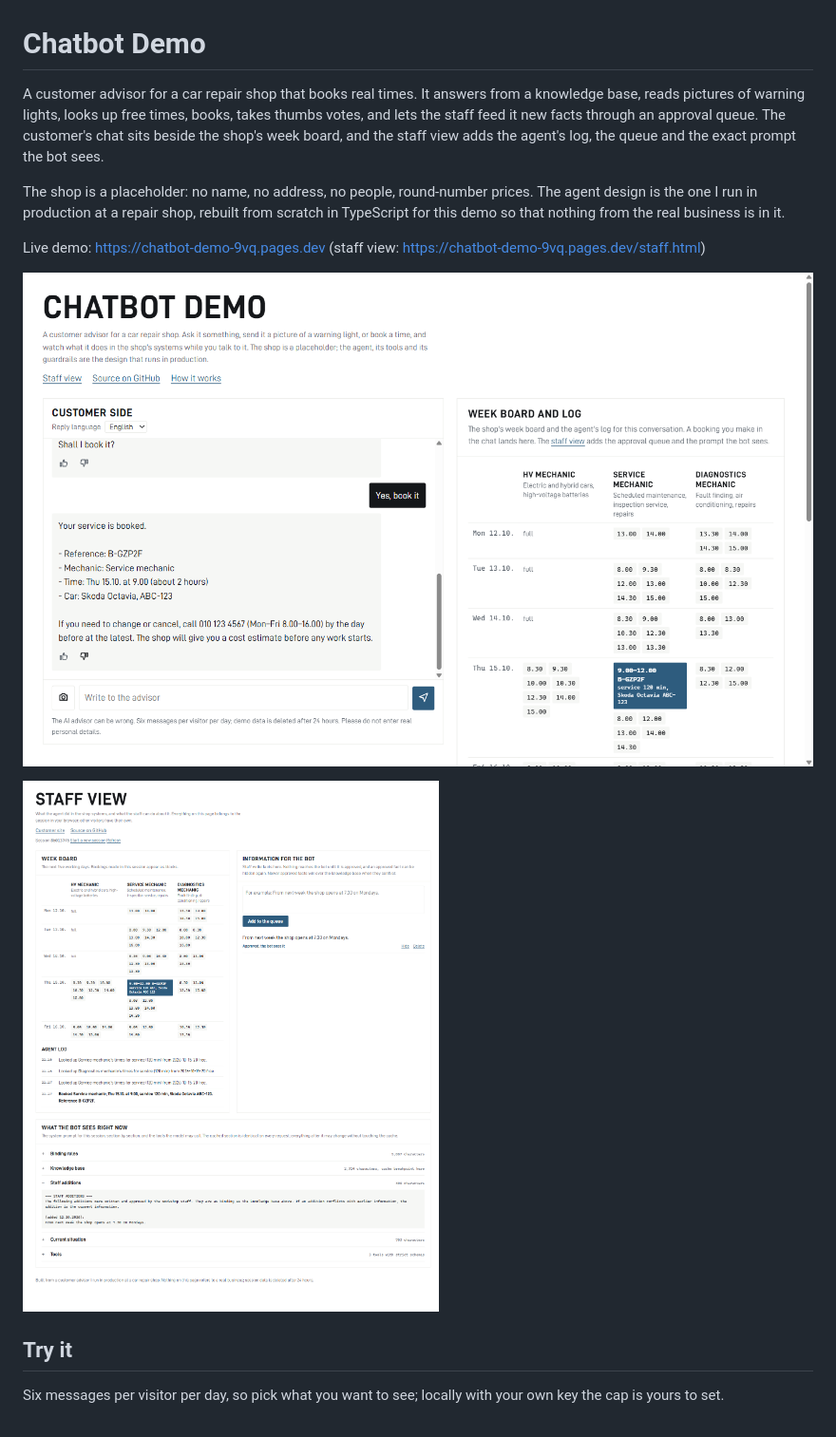
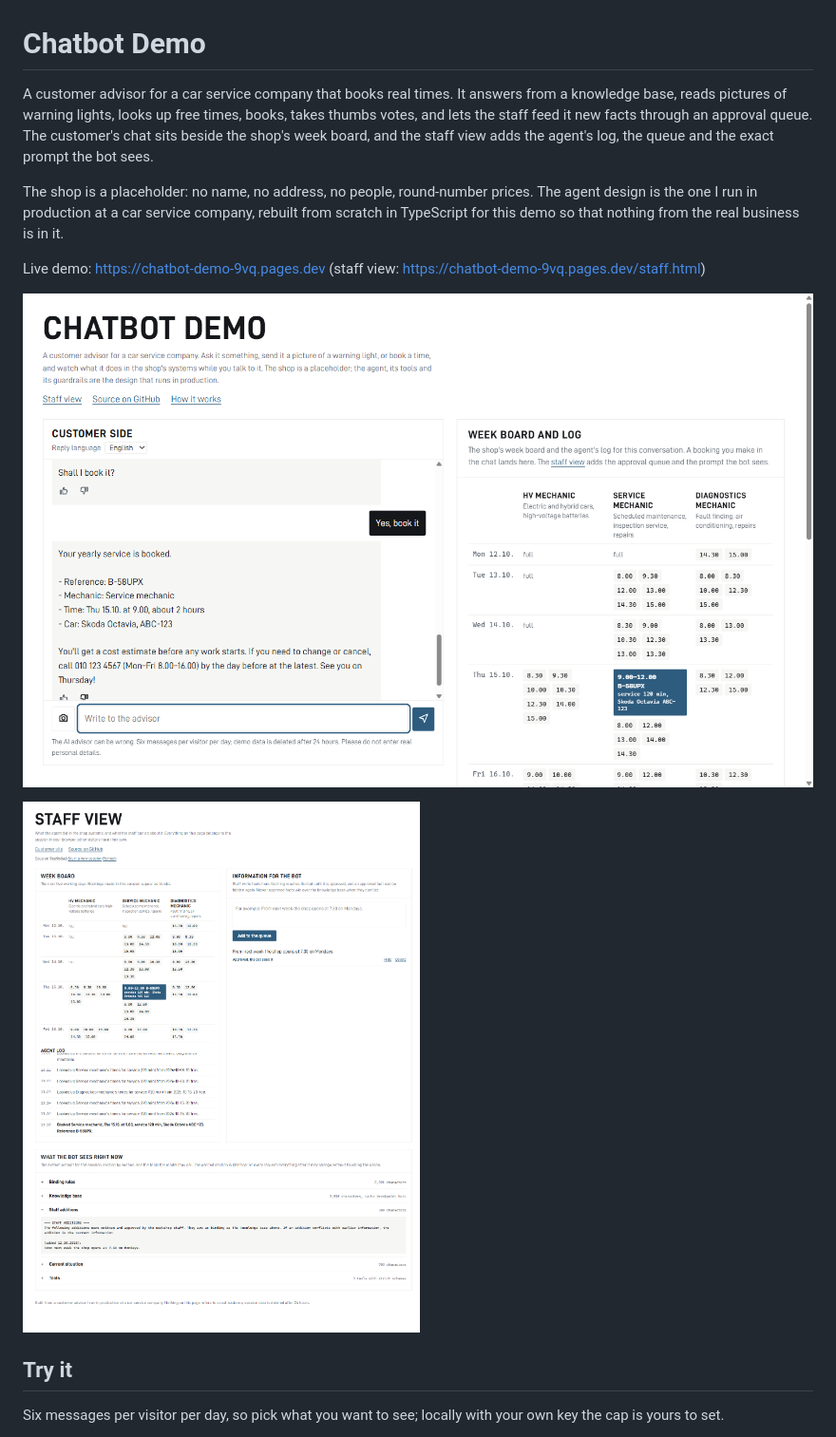
Before and after one commit to flinckjonathan/chatbot-demo, a Markdown page: README.md, the part around the change. Shown: that part at 95% size. Drawn GitHub-style; pictures changed too: docs/screenshot-staff.png, docs/screenshot.png.

```diff
--- a/README.md
+++ b/README.md
@@ -1,8 +1,8 @@
 # Chatbot Demo
 
-A customer advisor for a car repair shop that books real times. It answers from a knowledge base, reads pictures of warning lights, looks up free times, books, takes thumbs votes, and lets the staff feed it new facts through an approval queue. The customer's chat sits beside the shop's week board, and the staff view adds the agent's log, the queue and the exact prompt the bot sees.
+A customer advisor for a car service company that books real times. It answers from a knowledge base, reads pictures of warning lights, looks up free times, books, takes thumbs votes, and lets the staff feed it new facts through an approval queue. The customer's chat sits beside the shop's week board, and the staff view adds the agent's log, the queue and the exact prompt the bot sees.
 
-The shop is a placeholder: no name, no address, no people, round-number prices. The agent design is the one I run in production at a repair shop, rebuilt from scratch in TypeScript for this demo so that nothing from the real business is in it.
+The shop is a placeholder: no name, no address, no people, round-number prices. The agent design is the one I run in production at a car service company, rebuilt from scratch in TypeScript for this demo so that nothing from the real business is in it.
 
 Live demo: https://chatbot-demo-9vq.pages.dev (staff view: https://chatbot-demo-9vq.pages.dev/staff.html)
 
```
Also changed, not shown: DESIGN.md (+1 -1 lines), 6 other files.
